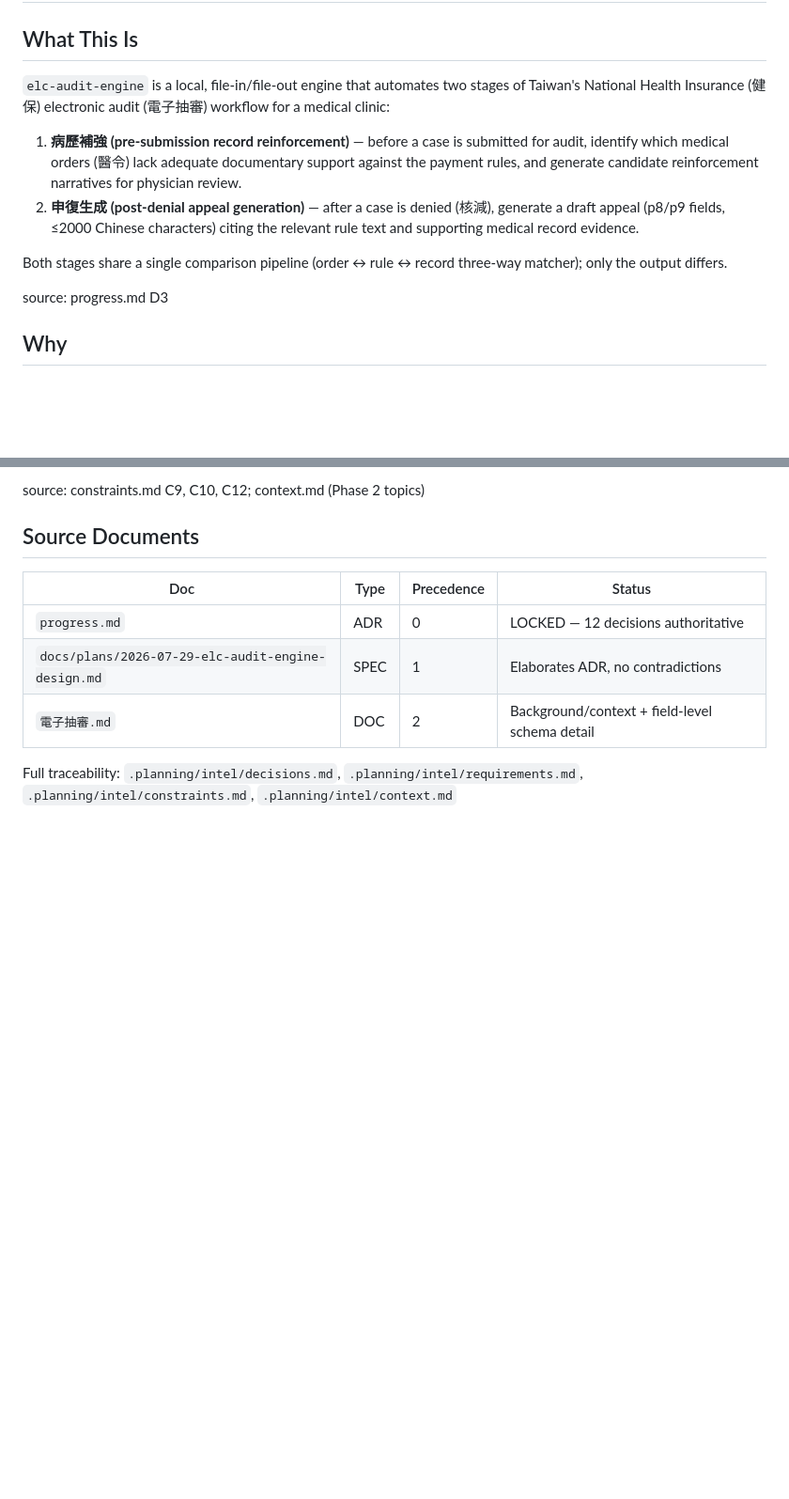
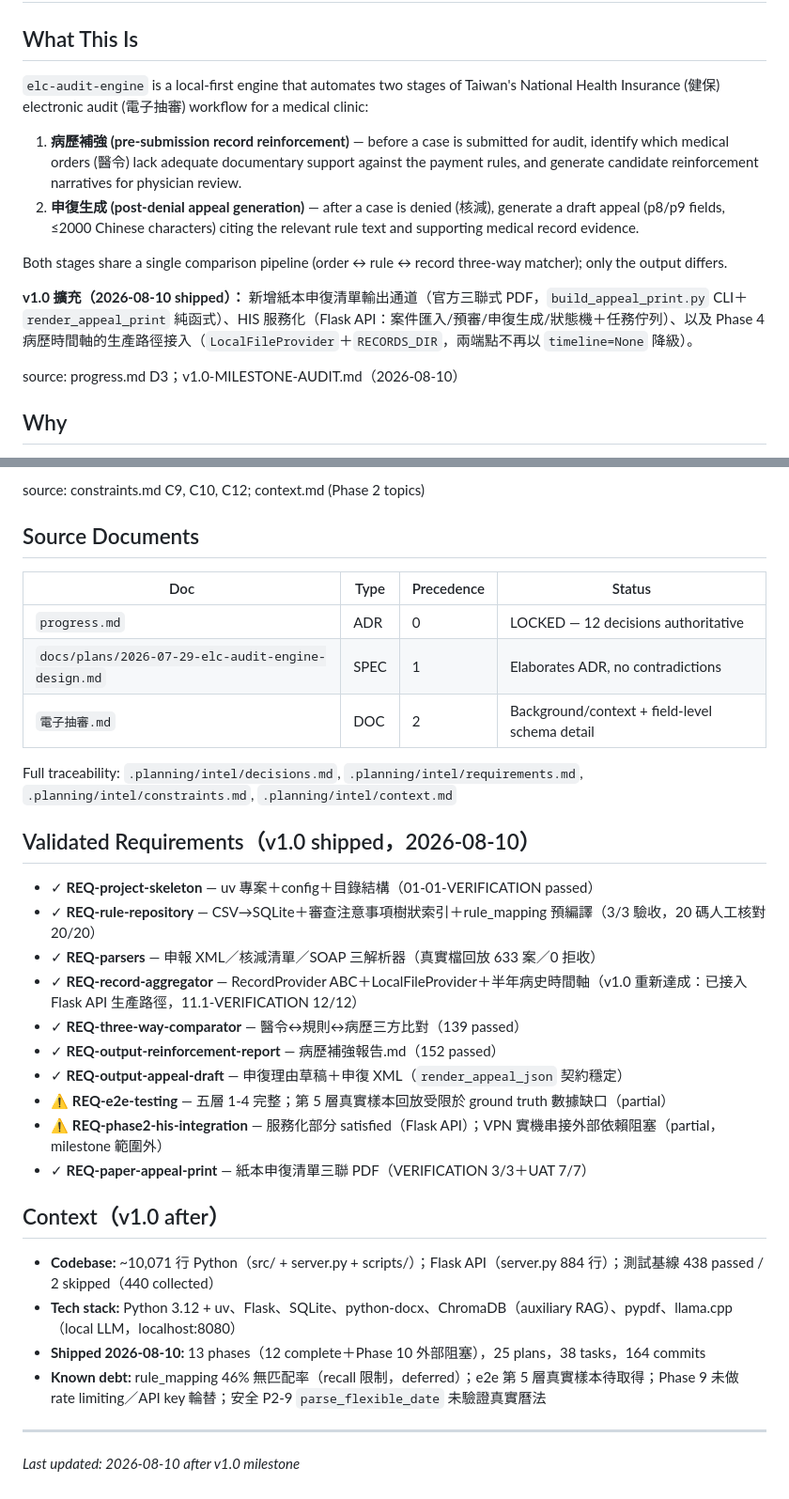
Before and after one commit to hsuyungfeng/Elcinsurrence, a Markdown page: .planning/PROJECT.md, 2 parts joined by grey strips. Shown at 94% size. GitHub-like rendering; blank space fills up the shorter version.

Commit message:
docs(phase-v1.0): evolve PROJECT.md after milestone completion
- What This Is：補 v1.0 擴充（紙本 PDF／Flask 服務化／Provider 接線）
- Two-Phase Roadmap：服務化部分完成，VPN 實機串接外部阻塞
- 新增 Validated Requirements（10 REQ，8 satisfied／2 partial）
- Context：10,071 LOC、438 passed 基線、known debt 清單
- Last updated footer → 2026-08-10 after v1.0

```diff
--- a/.planning/PROJECT.md
+++ b/.planning/PROJECT.md
@@ -2,14 +2,16 @@
 
 ## What This Is
 
-`elc-audit-engine` is a local, file-in/file-out engine that automates two stages of Taiwan's National Health Insurance (健保) electronic audit (電子抽審) workflow for a medical clinic:
+`elc-audit-engine` is a local-first engine that automates two stages of Taiwan's National Health Insurance (健保) electronic audit (電子抽審) workflow for a medical clinic:
 
 1. **病歷補強 (pre-submission record reinforcement)** — before a case is submitted for audit, identify which medical orders (醫令) lack adequate documentary support against the payment rules, and generate candidate reinforcement narratives for physician review.
 2. **申復生成 (post-denial appeal generation)** — after a case is denied (核減), generate a draft appeal (p8/p9 fields, ≤2000 Chinese characters) citing the relevant rule text and supporting medical record evidence.
 
 Both stages share a single comparison pipeline (order ↔ rule ↔ record three-way matcher); only the output differs.
 
-source: progress.md D3
+**v1.0 擴充（2026-08-10 shipped）：** 新增紙本申復清單輸出通道（官方三聯式 PDF，`build_appeal_print.py` CLI＋`render_appeal_print` 純函式）、HIS 服務化（Flask API：案件匯入/預審/申復生成/狀態機＋任務佇列）、以及 Phase 4 病歷時間軸的生產路徑接入（`LocalFileProvider`＋`RECORDS_DIR`，兩端點不再以 `timeline=None` 降級）。
+
+source: progress.md D3；v1.0-MILESTONE-AUDIT.md（2026-08-10）
 
 ## Why
 
@@ -89,3 +93,26 @@ source: constraints.md C9, C10, C12; context.md (Phase 2 topics)
 | `電子抽審.md` | DOC | 2 | Background/context + field-level schema detail |
 
 Full traceability: `.planning/intel/decisions.md`, `.planning/intel/requirements.md`, `.planning/intel/constraints.md`, `.planning/intel/context.md`
+
+## Validated Requirements（v1.0 shipped，2026-08-10）
+
+- ✓ **REQ-project-skeleton** — uv 專案＋config＋目錄結構（01-01-VERIFICATION passed）
+- ✓ **REQ-rule-repository** — CSV→SQLite＋審查注意事項樹狀索引＋rule_mapping 預編譯（3/3 驗收，20 碼人工核對 20/20）
+- ✓ **REQ-parsers** — 申報 XML／核減清單／SOAP 三解析器（真實檔回放 633 案／0 拒收）
+- ✓ **REQ-record-aggregator** — RecordProvider ABC＋LocalFileProvider＋半年病史時間軸（v1.0 重新達成：已接入 Flask API 生產路徑，11.1-VERIFICATION 12/12）
+- ✓ **REQ-three-way-comparator** — 醫令↔規則↔病歷三方比對（139 passed）
+- ✓ **REQ-output-reinforcement-report** — 病歷補強報告.md（152 passed）
+- ✓ **REQ-output-appeal-draft** — 申復理由草稿＋申復 XML（`render_appeal_json` 契約穩定）
+- ⚠️ **REQ-e2e-testing** — 五層 1-4 完整；第 5 層真實樣本回放受限於 ground truth 數據缺口（partial）
+- ⚠️ **REQ-phase2-his-integration** — 服務化部分 satisfied（Flask API）；VPN 實機串接外部依賴阻塞（partial，milestone 範圍外）
+- ✓ **REQ-paper-appeal-print** — 紙本申復清單三聯 PDF（VERIFICATION 3/3＋UAT 7/7）
+
+## Context（v1.0 after）
+
+- **Codebase:** ~10,071 行 Python（src/ + server.py + scripts/）；Flask API（server.py 884 行）；測試基線 438 passed / 2 skipped（440 collected）
+- **Tech stack:** Python 3.12 + uv、Flask、SQLite、python-docx、ChromaDB（auxiliary RAG）、pypdf、llama.cpp（local LLM，localhost:8080）
+- **Shipped 2026-08-10:** 13 phases（12 complete＋Phase 10 外部阻塞），25 plans，38 tasks，164 commits
+- **Known debt:** rule_mapping 46% 無匹配率（recall 限制，deferred）；e2e 第 5 層真實樣本待取得；Phase 9 未做 rate limiting／API key 輪替；安全 P2-9 `parse_flexible_date` 未驗證真實曆法
+
+---
+*Last updated: 2026-08-10 after v1.0 milestone*
```
Also changed, not shown: other parts of .planning/PROJECT.md (+3 -1 lines).
